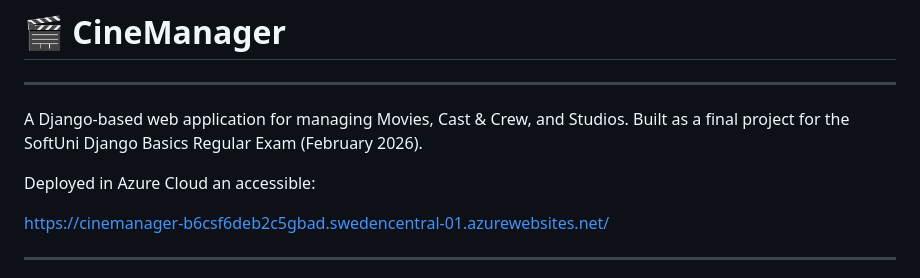
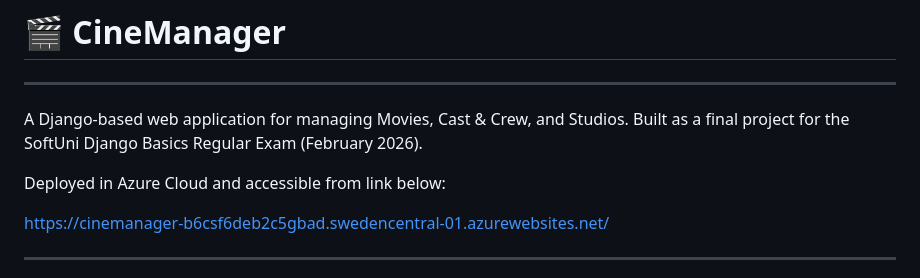
Before and after one commit to fassbender1/CineManager, a Markdown page: README.md, the part around the change. Rendered like a GitHub page.

```diff
--- a/README.md
+++ b/README.md
@@ -6,7 +6,7 @@
 A Django-based web application for managing Movies, Cast & Crew, and Studios.
 Built as a final project for the SoftUni Django Basics Regular Exam (February 2026).
 
-Deployed in Azure Cloud an accessible:
+Deployed in Azure Cloud and accessible from link below:
 
 https://cinemanager-b6csf6deb2c5gbad.swedencentral-01.azurewebsites.net/
 
```
